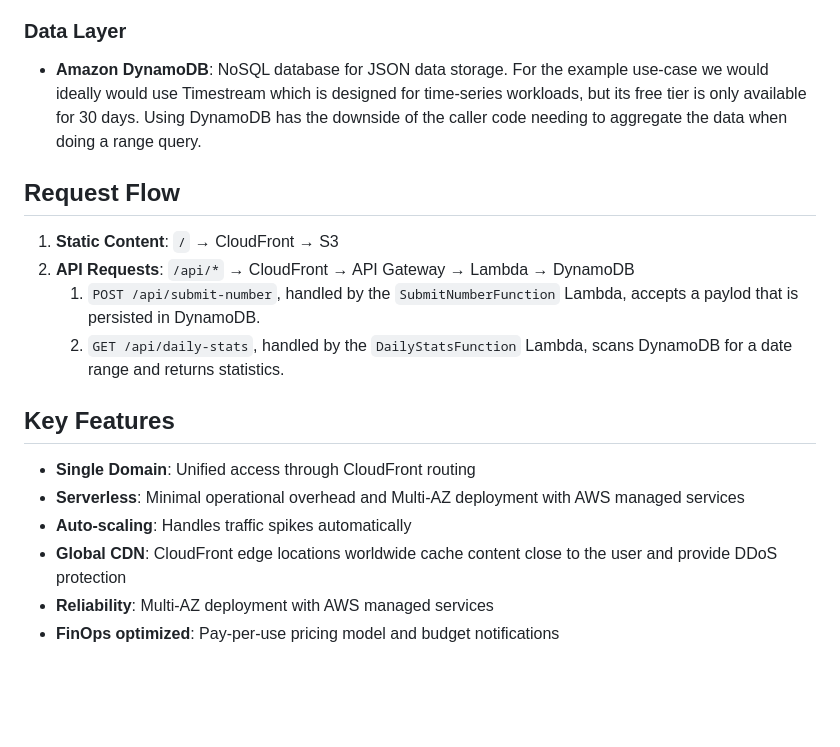
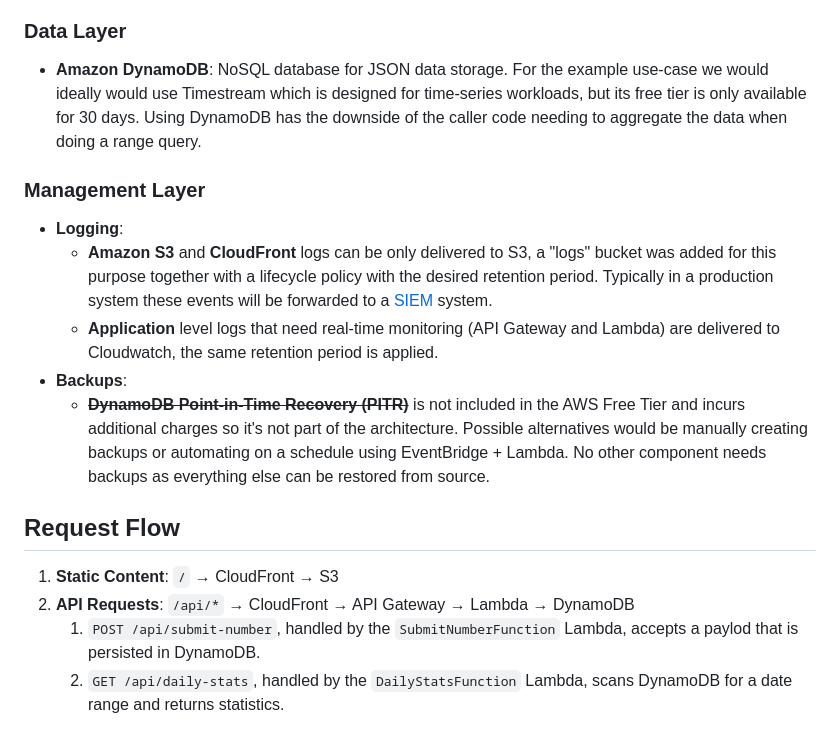
Before and after one commit to palomanel/pick-a-number, a Markdown page: docs/ARCHITECTURE.md, the part around one of its changes. GitHub-like rendering; blank space fills up the shorter version.

```diff
--- a/docs/ARCHITECTURE.md
+++ b/docs/ARCHITECTURE.md
@@ -39,6 +56,25 @@ The two main objectives when designing this architecture have been:
   Using DynamoDB has the downside of the caller code needing to aggregate the
   data when doing a range query.
 
+### Management Layer
+
+- **Logging**:
+  - **Amazon S3** and **CloudFront** logs can be only delivered to S3,
+    a "logs" bucket was added for this purpose together with a lifecycle policy
+    with the desired retention period. Typically in a production system these
+    events will be forwarded to a
+    [SIEM](https://en.wikipedia.org/wiki/Security_information_and_event_management)
+    system.
+  - **Application** level logs that need real-time monitoring
+    (API Gateway and Lambda) are delivered to Cloudwatch, the same retention
+    period is applied.
+- **Backups**:
+  - **~~DynamoDB Point-in-Time Recovery (PITR)~~** is not included in the AWS
+    Free Tier and incurs additional charges so it's not part of the
+    architecture. Possible alternatives would be manually creating backups
+    or automating on a schedule using EventBridge + Lambda. No other component
+    needs backups as everything else can be restored from source.
+
 ## Request Flow
 
 1. **Static Content**: `/` → CloudFront → S3
@@ -47,14 +83,3 @@ The two main objectives when designing this architecture have been:
       accepts a paylod that is persisted in DynamoDB.
    1. `GET /api/daily-stats`, handled by the `DailyStatsFunction` Lambda,
       scans DynamoDB for a date range and returns statistics.
-
-## Key Features
-
-- **Single Domain**: Unified access through CloudFront routing
-- **Serverless**: Minimal operational overhead and Multi-AZ deployment with AWS
-  managed services
-- **Auto-scaling**: Handles traffic spikes automatically
-- **Global CDN**: CloudFront edge locations worldwide cache content close
-  to the user and provide DDoS protection
-- **Reliability**: Multi-AZ deployment with AWS managed services
-- **FinOps optimized**: Pay-per-use pricing model and budget notifications
```
Also changed, not shown: other parts of docs/ARCHITECTURE.md (+23 -6 lines), README.md (+4 -2 lines), docs/assets/jamstack-architecture.png, 2 other files.
